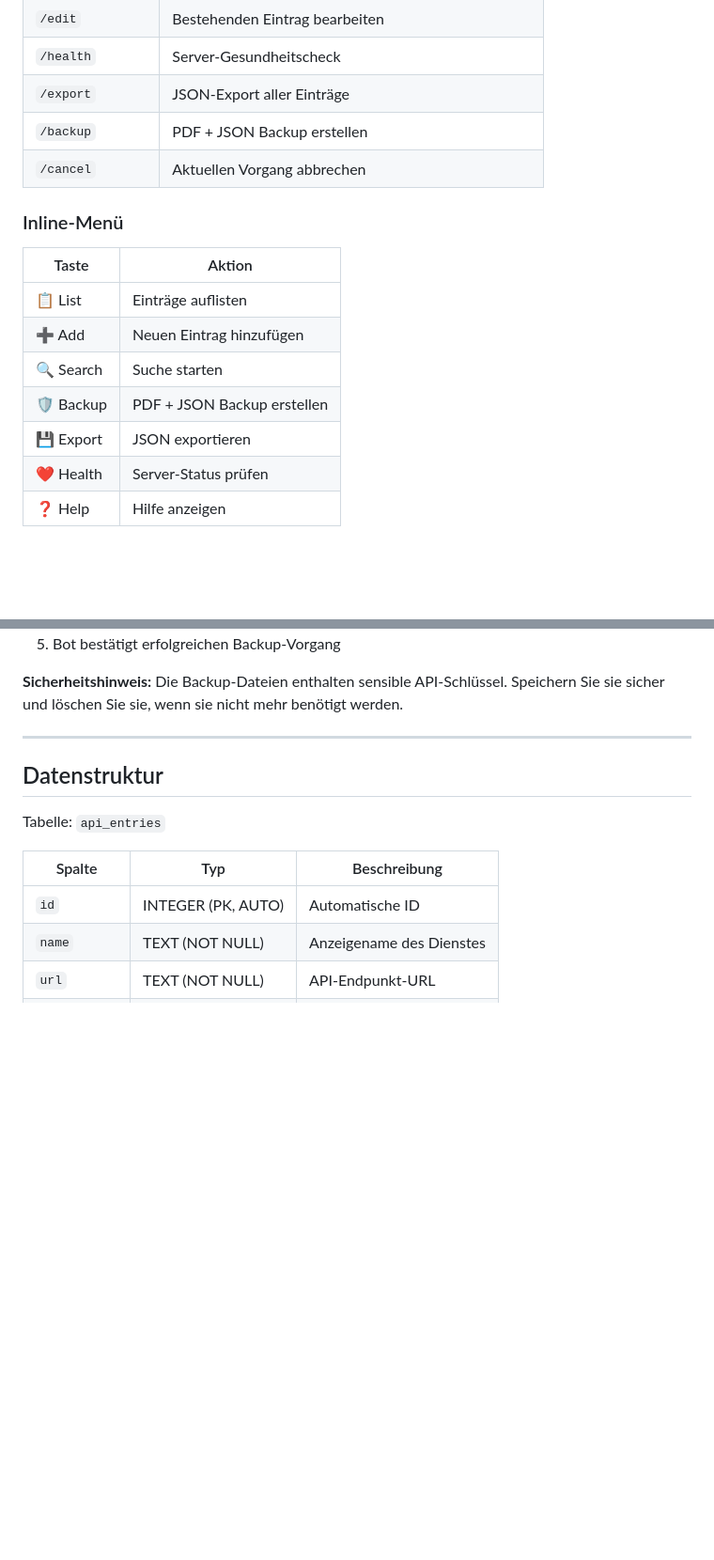
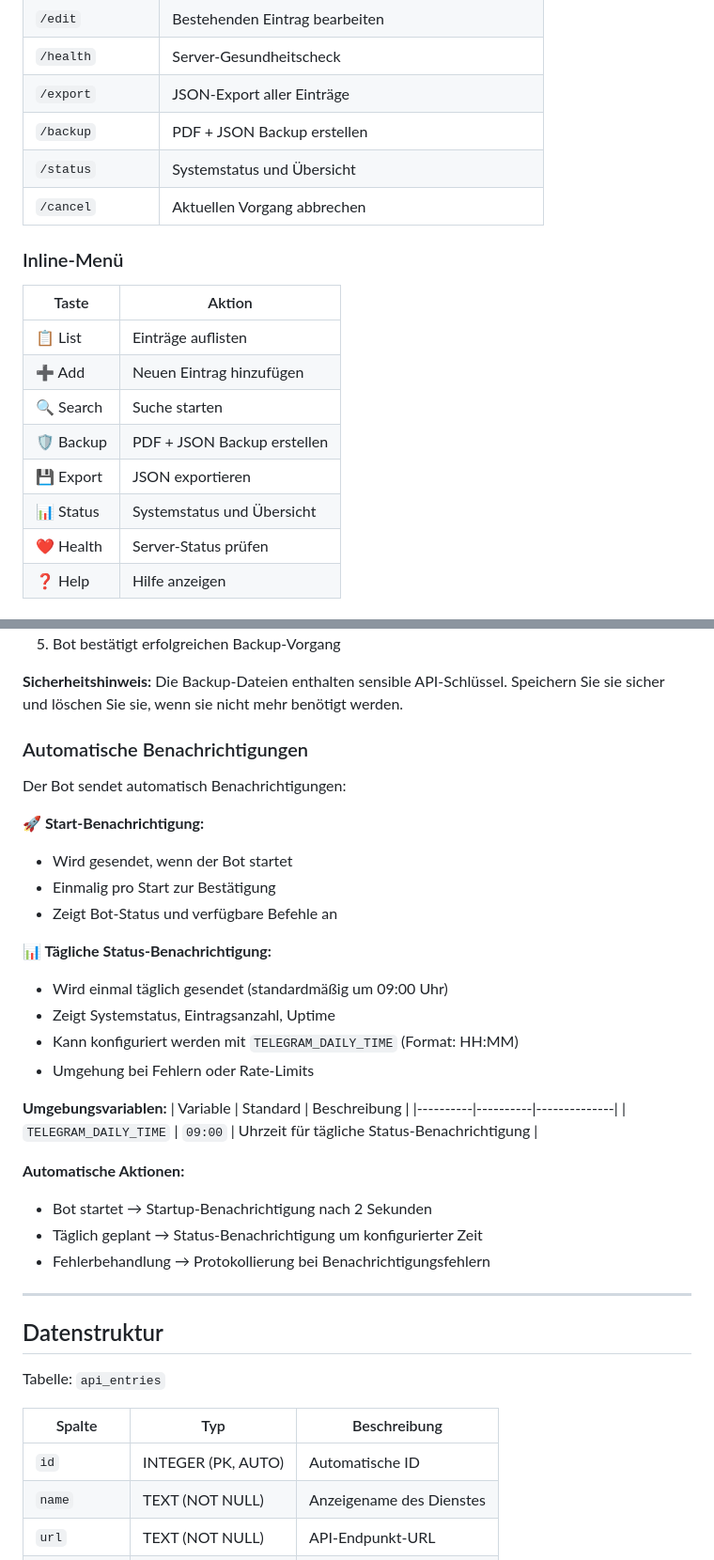
Before and after one commit to jbkunama1/hAI.highfishAgentenAPIDB, a Markdown page: README.md, 2 parts joined by grey strips. Shown at 94% size. Rendered like a GitHub page; blank space fills up the shorter version.

Commit message:
Update README with automatic notification documentation
- Add Automatische Benachrichtigungen section
- Document startup and daily status notifications
- Add TELEGRAM_DAILY_TIME environment variable documentation
- Update command tables with /status command
- Update inline menu table with 📊 Status button
- Include automatic actions and error handling details

```diff
--- a/README.md
+++ b/README.md
@@ -437,6 +437,7 @@ Optionaler Telegram-Bot zur Verwaltung von API-Einträgen direkt vom Smartphone
 | `/health` | Server-Gesundheitscheck |
 | `/export` | JSON-Export aller Einträge |
 | `/backup` | PDF + JSON Backup erstellen |
+| `/status` | Systemstatus und Übersicht |
 | `/cancel` | Aktuellen Vorgang abbrechen |
 
 ### Inline-Menü
@@ -448,6 +449,7 @@ Optionaler Telegram-Bot zur Verwaltung von API-Einträgen direkt vom Smartphone
 | 🔍 Search | Suche starten |
 | 🛡️ Backup | PDF + JSON Backup erstellen |
 | 💾 Export | JSON exportieren |
+| 📊 Status | Systemstatus und Übersicht |
 | ❤️ Health | Server-Status prüfen |
 | ❓ Help | Hilfe anzeigen |
 
@@ -471,6 +473,31 @@ Optionaler Telegram-Bot zur Verwaltung von API-Einträgen direkt vom Smartphone
 
 **Sicherheitshinweis:**
 Die Backup-Dateien enthalten sensible API-Schlüssel. Speichern Sie sie sicher und löschen Sie sie, wenn sie nicht mehr benötigt werden.
+
+### Automatische Benachrichtigungen
+
+Der Bot sendet automatisch Benachrichtigungen:
+
+**🚀 Start-Benachrichtigung:**
+- Wird gesendet, wenn der Bot startet
+- Einmalig pro Start zur Bestätigung
+- Zeigt Bot-Status und verfügbare Befehle an
+
+**📊 Tägliche Status-Benachrichtigung:**
+- Wird einmal täglich gesendet (standardmäßig um 09:00 Uhr)
+- Zeigt Systemstatus, Eintragsanzahl, Uptime
+- Kann konfiguriert werden mit `TELEGRAM_DAILY_TIME` (Format: HH:MM)
+- Umgehung bei Fehlern oder Rate-Limits
+
+**Umgebungsvariablen:**
+| Variable | Standard | Beschreibung |
+|----------|----------|--------------|
+| `TELEGRAM_DAILY_TIME` | `09:00` | Uhrzeit für tägliche Status-Benachrichtigung |
+
+**Automatische Aktionen:**
+- Bot startet → Startup-Benachrichtigung nach 2 Sekunden
+- Täglich geplant → Status-Benachrichtigung um konfigurierter Zeit
+- Fehlerbehandlung → Protokollierung bei Benachrichtigungsfehlern
 
 ---
 
```
